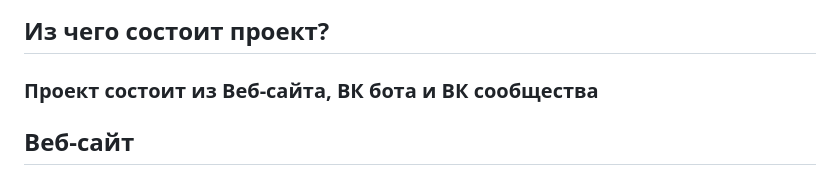
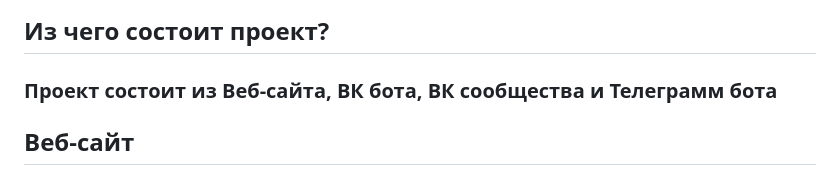
Before and after one commit to LizaFirsova05122006/MY_WEB_PROECT, a Markdown page: README.MD, the part around one of its changes. GitHub-like rendering.

```diff
--- a/README.MD
+++ b/README.MD
@@ -13,7 +13,7 @@
 <h3>Начиная с 5 лет, я с родителями каждый год путешествую. За свою жизнь  я уже посетила около 6 стран и более 30 городов России. Но перед поездкой важно найти места, которые стоит посетить; причины, стоит ли вообще ехать в этот регион, город. И на все это уходит очень много времени, так как это приходится искать на разных сайтах. На моем сайте вся информация собрана, что позволяет не тратить много времени</h3>
 
 <h2>Из чего состоит проект?</h2>
-<h3>Проект состоит из <b>Веб-сайта</b>, <b>ВК бота</b> и <b>ВК сообщества</b></h3>
+<h3>Проект состоит из <b>Веб-сайта</b>, <b>ВК бота</b>, <b>ВК сообщества</b> и <b>Телеграмм бота</b></h3>
 
 <h2>Веб-сайт</h2>
 <h3>На главной странице можно увидеть регионы(кнопки, переходя по которым можно увидеть информацию), карта России с нанесенными городами, также кнопки Театры и Кинотеатры РФ и кнопка, чтобы перейти в ВК сообщество</h3>
```
Also changed, not shown: other parts of README.MD (+3 -3 lines).
